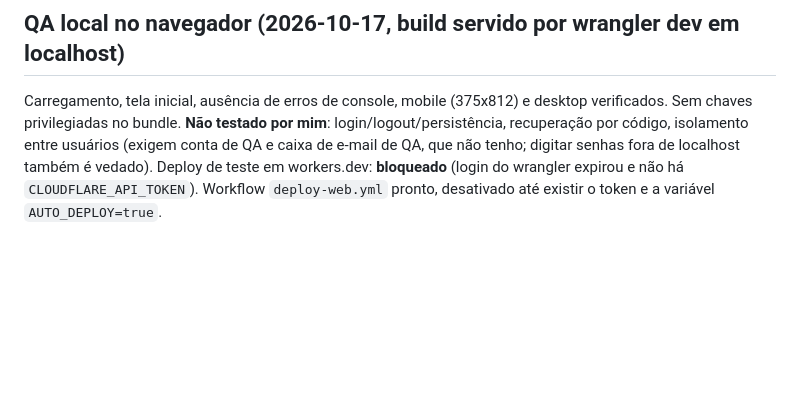
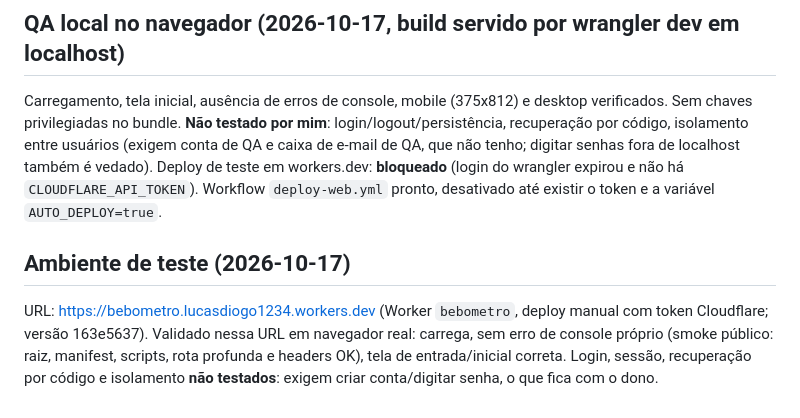
Before and after one commit to Lucasdiogof/bebometro, a Markdown page: docs/WEB.md, the part around the change. Rendered like a GitHub page; blank space fills up the shorter version.

Commit message:
recordTestEnvironment

```diff
--- a/docs/WEB.md
+++ b/docs/WEB.md
@@ -39,3 +39,7 @@ mostram álcool puro declarado, nunca alcoolemia nem recomendação médica.
 Carregamento, tela inicial, ausência de erros de console, mobile (375x812) e desktop verificados. Sem chaves privilegiadas no bundle.
 **Não testado por mim**: login/logout/persistência, recuperação por código, isolamento entre usuários (exigem conta de QA e caixa de e-mail de QA, que não tenho; digitar senhas fora de localhost também é vedado).
 Deploy de teste em workers.dev: **bloqueado** (login do wrangler expirou e não há `CLOUDFLARE_API_TOKEN`). Workflow `deploy-web.yml` pronto, desativado até existir o token e a variável `AUTO_DEPLOY=true`.
+
+## Ambiente de teste (2026-10-17)
+URL: https://bebometro.lucasdiogo1234.workers.dev (Worker `bebometro`, deploy manual com token Cloudflare; versão 163e5637).
+Validado nessa URL em navegador real: carrega, sem erro de console próprio (smoke público: raiz, manifest, scripts, rota profunda e headers OK), tela de entrada/inicial correta. Login, sessão, recuperação por código e isolamento **não testados**: exigem criar conta/digitar senha, o que fica com o dono.
```
